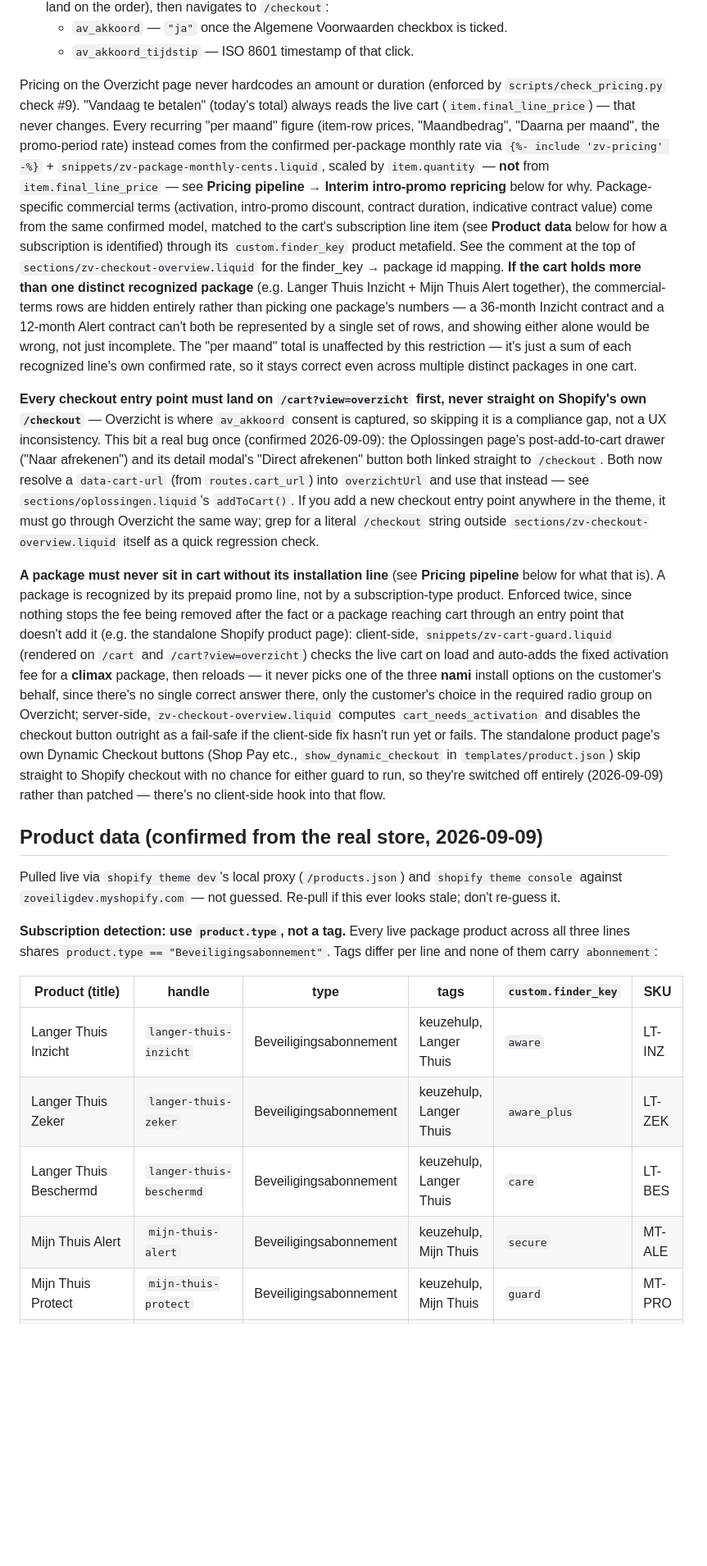
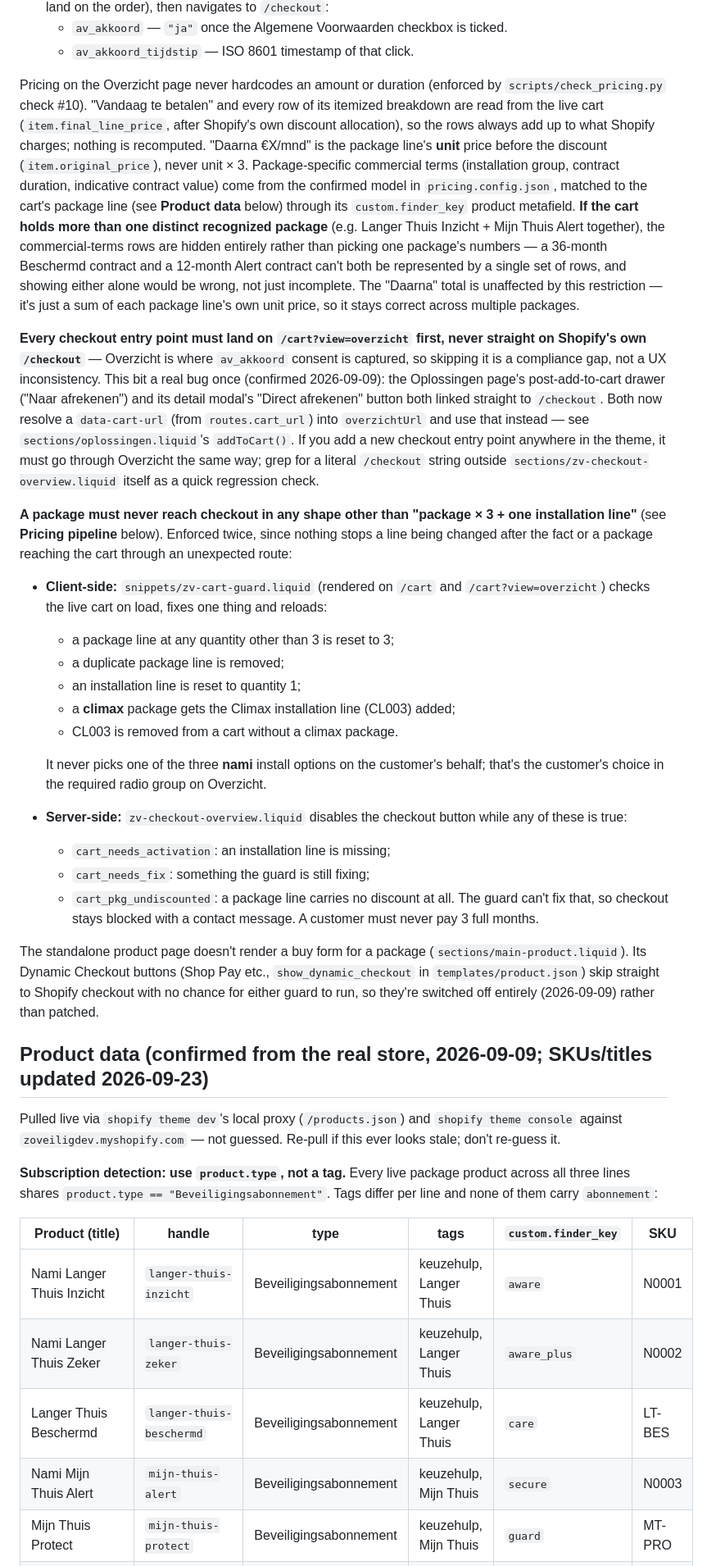
Before and after one commit to thijs-enbition/Zoveilig-Test-shopify, a Markdown page: CLAUDE.md, the part around one of its changes. Shown at 82% size. Drawn GitHub-style; blank space fills up the shorter version.

```diff
--- a/CLAUDE.md
+++ b/CLAUDE.md
@@ -15,24 +15,19 @@ Winkelwagen → Overzicht → Shopify checkout.
   - `av_akkoord_tijdstip` — ISO 8601 timestamp of that click.
 
 Pricing on the Overzicht page never hardcodes an amount or duration (enforced by
-`scripts/check_pricing.py` check #9). "Vandaag te betalen" (today's total) always reads the
-live cart (`item.final_line_price`) — that never changes. Every recurring "per maand" figure
-(item-row prices, "Maandbedrag", "Daarna per maand", the promo-period rate) instead comes from
-the confirmed per-package monthly rate via `{%- include 'zv-pricing' -%}` +
-`snippets/zv-package-monthly-cents.liquid`, scaled by `item.quantity` — **not** from
-`item.final_line_price` — see **Pricing pipeline → Interim intro-promo repricing** below for
-why. Package-specific commercial terms (activation, intro-promo discount, contract duration,
-indicative contract value) come from the same confirmed model, matched to the cart's
-subscription line item (see **Product data** below for how a subscription is identified)
-through its `custom.finder_key` product metafield. See the comment at the top of
-`sections/zv-checkout-overview.liquid` for the finder_key → package id mapping.
+`scripts/check_pricing.py` check #10). "Vandaag te betalen" and every row of its itemized
+breakdown are read from the live cart (`item.final_line_price`, after Shopify's own discount
+allocation), so the rows always add up to what Shopify charges; nothing is recomputed. "Daarna
+€X/mnd" is the package line's **unit** price before the discount (`item.original_price`), never
+unit × 3. Package-specific commercial terms (installation group, contract duration, indicative
+contract value) come from the confirmed model in `pricing.config.json`, matched to the cart's
+package line (see **Product data** below) through its `custom.finder_key` product metafield.
 **If the cart holds more than one distinct recognized package** (e.g. Langer Thuis Inzicht +
 Mijn Thuis Alert together), the commercial-terms rows are hidden entirely rather than
-picking one package's numbers — a 36-month Inzicht contract and a 12-month Alert contract
+picking one package's numbers — a 36-month Beschermd contract and a 12-month Alert contract
 can't both be represented by a single set of rows, and showing either alone would be wrong,
-not just incomplete. The "per maand" total is unaffected by this restriction — it's just a sum
-of each recognized line's own confirmed rate, so it stays correct even across multiple
-distinct packages in one cart.
+not just incomplete. The "Daarna" total is unaffected by this restriction — it's just a sum
+of each package line's own unit price, so it stays correct across multiple packages.
 
 **Every checkout entry point must land on `/cart?view=overzicht` first, never straight on
 Shopify's own `/checkout`** — Overzicht is where `av_akkoord` consent is captured, so
@@ -44,22 +39,33 @@ modal's "Direct afrekenen" button both linked straight to `/checkout`. Both now
 in the theme, it must go through Overzicht the same way; grep for a literal `/checkout` string
 outside `sections/zv-checkout-overview.liquid` itself as a quick regression check.
 
-**A package must never sit in cart without its installation line** (see **Pricing pipeline**
-below for what that is). A package is recognized by its prepaid promo line, not by a
-subscription-type product. Enforced twice, since nothing stops the fee being removed after the
-fact or a package reaching cart through an entry point that doesn't add it (e.g. the standalone
-Shopify product page): client-side, `snippets/zv-cart-guard.liquid` (rendered on `/cart` and
-`/cart?view=overzicht`) checks the live cart on load and auto-adds the fixed activation fee for
-a **climax** package, then reloads — it never picks one of the three **nami** install options on
-the customer's behalf, since there's no single correct answer there, only the customer's choice
-in the required radio group on Overzicht; server-side, `zv-checkout-overview.liquid`
-computes `cart_needs_activation` and disables the checkout button outright as a fail-safe if
-the client-side fix hasn't run yet or fails. The standalone product page's own Dynamic
-Checkout buttons (Shop Pay etc., `show_dynamic_checkout` in `templates/product.json`) skip
-straight to Shopify checkout with no chance for either guard to run, so they're switched off
-entirely (2026-09-09) rather than patched — there's no client-side hook into that flow.
+**A package must never reach checkout in any shape other than "package × 3 + one installation
+line"** (see **Pricing pipeline** below). Enforced twice, since nothing stops a line being changed
+after the fact or a package reaching the cart through an unexpected route:
+- **Client-side:** `snippets/zv-cart-guard.liquid` (rendered on `/cart` and `/cart?view=overzicht`)
+  checks the live cart on load, fixes one thing and reloads:
+  - a package line at any quantity other than 3 is reset to 3;
+  - a duplicate package line is removed;
+  - an installation line is reset to quantity 1;
+  - a **climax** package gets the Climax installation line (CL003) added;
+  - CL003 is removed from a cart without a climax package.
 
-## Product data (confirmed from the real store, 2026-09-09)
+  It never picks one of the three **nami** install options on the customer's behalf; that's
+  the customer's choice in the required radio group on Overzicht.
+- **Server-side:** `zv-checkout-overview.liquid` disables the checkout button while any of
+  these is true:
+  - `cart_needs_activation`: an installation line is missing;
+  - `cart_needs_fix`: something the guard is still fixing;
+  - `cart_pkg_undiscounted`: a package line carries no discount at all. The guard can't fix
+    that, so checkout stays blocked with a contact message. A customer must never pay 3 full
+    months.
+
+The standalone product page doesn't render a buy form for a package (`sections/main-product.liquid`).
+Its Dynamic Checkout buttons (Shop Pay etc., `show_dynamic_checkout` in `templates/product.json`)
+skip straight to Shopify checkout with no chance for either guard to run, so they're switched off
+entirely (2026-09-09) rather than patched.
+
+## Product data (confirmed from the real store, 2026-09-09; SKUs/titles updated 2026-09-23)
 
 Pulled live via `shopify theme dev`'s local proxy (`/products.json`) and `shopify theme
 console` against `zoveiligdev.myshopify.com` — not guessed. Re-pull if this ever looks stale;
@@ -71,10 +77,10 @@ none of them carry `abonnement`:
 
 | Product (title) | handle | type | tags | `custom.finder_key` | SKU |
 |---|---|---|---|---|---|
-| Langer Thuis Inzicht | `langer-thuis-inzicht` | Beveiligingsabonnement | keuzehulp, Langer Thuis | `aware` | LT-INZ |
-| Langer Thuis Zeker | `langer-thuis-zeker` | Beveiligingsabonnement | keuzehulp, Langer Thuis | `aware_plus` | LT-ZEK |
+| Nami Langer Thuis Inzicht | `langer-thuis-inzicht` | Beveiligingsabonnement | keuzehulp, Langer Thuis | `aware` | N0001 |
+| Nami Langer Thuis Zeker | `langer-thuis-zeker` | Beveiligingsabonnement | keuzehulp, Langer Thuis | `aware_plus` | N0002 |
 | Langer Thuis Beschermd | `langer-thuis-beschermd` | Beveiligingsabonnement | keuzehulp, Langer Thuis | `care` | LT-BES |
-| Mijn Thuis Alert | `mijn-thuis-alert` | Beveiligingsabonnement | keuzehulp, Mijn Thuis | `secure` | MT-ALE |
+| Nami Mijn Thuis Alert | `mijn-thuis-alert` | Beveiligingsabonnement | keuzehulp, Mijn Thuis | `secure` | N0003 |
 | Mijn Thuis Protect | `mijn-thuis-protect` | Beveiligingsabonnement | keuzehulp, Mijn Thuis | `guard` | MT-PRO |
 | Mijn Thuis Vista | `mijn-thuis-vista` | Beveiligingsabonnement | keuzehulp, Mijn Thuis | `secure_plus` | MT-VIS |
 | Veilig Onderweg Paniek Meldkamer | `veilig-onderweg-paniek-meldkamer` | Beveiligingsabonnement | keuzehulp, prijs-volgt, Veilig Onderweg | `liogo_solo` | — |
```
Also changed, not shown: other parts of CLAUDE.md (+55 -55 lines), docs/prepay-qty3-2026-09-23.md (added, +219 -0 lines).
